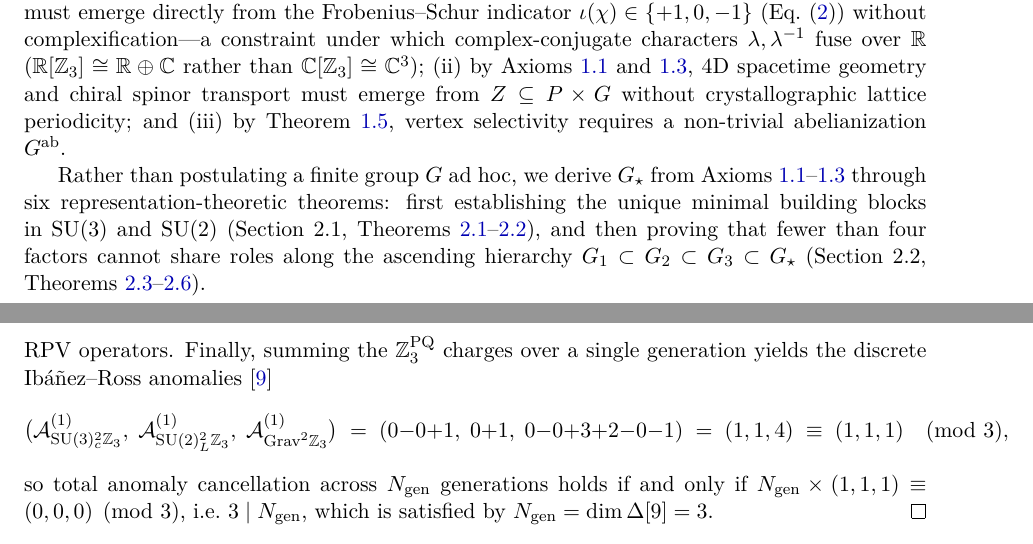
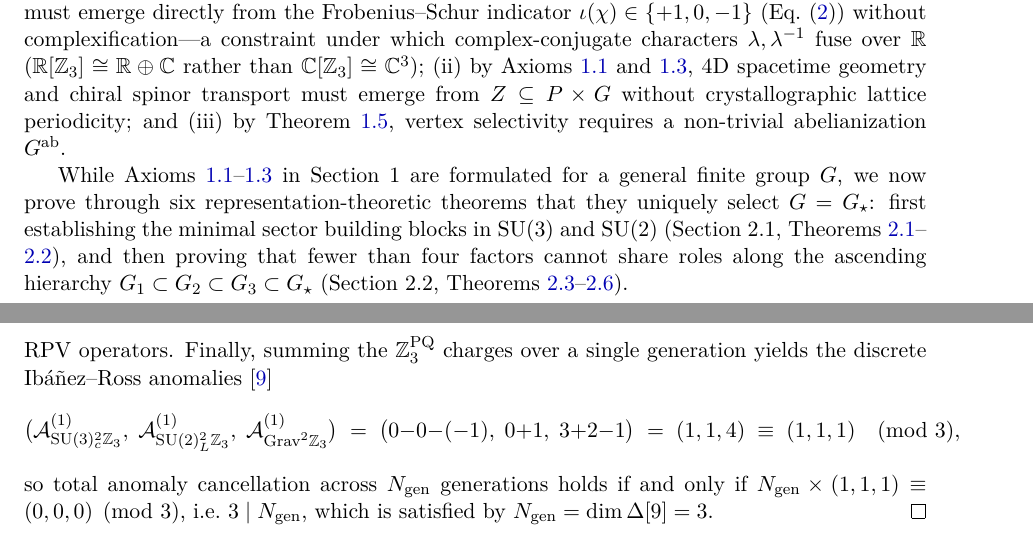
Before and after one commit to hjoest/discrete_fundamental_physics, a LaTeX paper (docs/paper.tex): two parts of pages 3 and 7 of 26, joined at a grey line, cut so that both start at the same text. Compiled offline with pdfLaTeX.

Commit message:
Standardize G vs G_star notation across Paper I

```diff
--- a/docs/paper.tex
+++ b/docs/paper.tex
@@ -21,7 +21,7 @@
     linkcolor=blue!70!black,
     citecolor=blue!70!black,
     urlcolor=blue!70!black,
-    pdftitle={Discrete Fundamental Physics from a Causal Poset and the Minimal Finite Group G},
+    pdftitle={Discrete Fundamental Physics from a Causal Poset and the Minimal Finite Group G*},
     pdfauthor={Holger Joest},
     pdfcreationdate={D:20261115010000}
 }
@@ -137,7 +137,7 @@ Consequently, for any balanced vertex coordination degree $m = n = d \to \infty$
 
 In standard quantum field theory, continuous spacetime $\R^{3,1}$, continuous gauge groups $\SU(3)_c \times \SU(2)_{W,L} \times \U(1)_Y$, and complex Hilbert spaces over $\C$ are assumed a priori, and finite groups (such as $A_4, T_7, \Delta(27)$, or $\Sigma(216 \times 3)$) are used only as external flavor symmetries over $\C[G]$. By contrast, Axioms~\ref{ax:poset}--\ref{ax:conservation} impose three stringent algebraic constraints on $G$ that do not arise in complex continuum model building: (i)~by Axiom~\ref{ax:group}, all physical degrees of freedom reside in the \emph{real} group algebra $\R[G]$ (Eq.~\eqref{eq:wedderburn}), so the three Hurwitz division algebras $\mathbb{D}_\alpha \in \{\R, \C, \quat\}$ of Connes' Standard Model algebra $\mathcal{A}_F = \C \oplus \quat \oplus M_3(\C)$ and the gluon block $M_8(\R)$ must emerge directly from the Frobenius--Schur indicator $\iota(\chi) \in \{+1, 0, -1\}$ (Eq.~\eqref{eq:fs_indicator}) without complexification---a constraint under which complex-conjugate characters $\lambda, \lambda^{-1}$ fuse over $\R$ ($\R[\Z_3] \cong \R \oplus \C$ rather than $\C[\Z_3] \cong \C^3$); (ii)~by Axioms~\ref{ax:poset} and~\ref{ax:conservation}, 4D spacetime geometry and chiral spinor transport must emerge from $Z \subseteq P \times G$ without crystallographic lattice periodicity; and (iii)~by Theorem~\ref{thm:kirchhoff}, vertex selectivity requires a non-trivial abelianization $G^{\mathrm{ab}}$.
 
-Rather than postulating a finite group $G$ ad hoc, we derive $\Gstar$ from Axioms~\ref{ax:poset}--\ref{ax:conservation} through six representation-theoretic theorems: first establishing the unique minimal building blocks in $\SU(3)$ and $\SU(2)$ (Section~2.1, Theorems~\ref{thm:t7_m27}--\ref{thm:2I_minimal}), and then proving that fewer than four factors cannot share roles along the ascending hierarchy $G_1 \subset G_2 \subset \Gthree \subset \Gstar$ (Section~2.2, Theorems~\ref{thm:nogo1}--\ref{thm:design}).
+While Axioms~\ref{ax:poset}--\ref{ax:conservation} in Section~1 are formulated for a general finite group $G$, we now prove through six representation-theoretic theorems that they uniquely select $G = \Gstar$: first establishing the minimal sector building blocks in $\SU(3)$ and $\SU(2)$ (Section~2.1, Theorems~\ref{thm:t7_m27}--\ref{thm:2I_minimal}), and then proving that fewer than four factors cannot share roles along the ascending hierarchy $G_1 \subset G_2 \subset \Gthree \subset \Gstar$ (Section~2.2, Theorems~\ref{thm:nogo1}--\ref{thm:design}).
 
 \subsection{Exact No-Go Theorems for the Individual Sector Building Blocks}
 
@@ -219,7 +219,7 @@ with the exact chiral spectrum of Table~\ref{tab:spectrum}. Moreover, the discre
 \begin{proof}
 By Theorems~\ref{thm:t7_m27} and~\ref{thm:2I_minimal}, $2I$ (order $120$), $\Sigma(216 \times 3)$ (order $648$), $\Delta(27)_f$ (order $27$, exponent $3$), and $\Z_3^{\mathrm{PQ}}$ (order $3$) are the unique minimal finite subgroups for the four sectors, and by No-Go Theorems~\ref{thm:nogo1}--\ref{thm:nogo3}, all four factors are required. In $\R[\Gstar]$, tensoring with the $\iota = 0$ generation triplet $\mathbf{3}_f = \Delta[9]$ ensures that every Standard Model fermion multiplet in Table~\ref{tab:spectrum} has total Frobenius--Schur indicator $\iota(\chi) = (-1) \times (\pm 1\text{ or }0) \times 0 = 0$ (complex $3$-generation blocks without lepton collapse), while $\Z_3^{\mathrm{PQ}}$ places $H_u = (\Sigma[4],\mathrm{PQ}[0]) \in M_2(\C)_0$ ($q_{\mathrm{PQ}} = 0$) and $H_d = H_e = (\Sigma[3],\mathrm{PQ}[-1]) \in M_2(\C)_{\mp 1}$ ($q_{\mathrm{PQ}} = \mp 1$) into independent Wedderburn blocks, resolving the Conjugate-Higgs Reality Trap of Theorem~\ref{thm:nogo3} and forbidding all six Dimension-4 RPV operators. Finally, summing the $\Z_3^{\mathrm{PQ}}$ charges over a single generation yields the discrete Ib\'a\~nez--Ross anomalies~\cite{IbanezRoss1991}
 \[
-\bigl(\mathcal{A}_{\SU(3)_c^2\Z_3}^{(1)},\; \mathcal{A}_{\SU(2)_L^2\Z_3}^{(1)},\; \mathcal{A}_{\mathrm{Grav}^2\Z_3}^{(1)}\bigr) \;=\; (0 - 0 + 1,\; 0 + 1,\; 0 - 0 + 3 + 2 - 0 - 1) \;=\; (1, 1, 4) \;\equiv\; (1, 1, 1) \pmod 3,
+\bigl(\mathcal{A}_{\SU(3)_c^2\Z_3}^{(1)},\; \mathcal{A}_{\SU(2)_L^2\Z_3}^{(1)},\; \mathcal{A}_{\mathrm{Grav}^2\Z_3}^{(1)}\bigr) \;=\; \bigl(0 - 0 - (-1),\; 0 + 1,\; 3 + 2 - 1\bigr) \;=\; (1, 1, 4) \;\equiv\; (1, 1, 1) \pmod 3,
 \]
 so total anomaly cancellation across $N_{\mathrm{gen}}$ generations holds if and only if $N_{\mathrm{gen}} \times (1, 1, 1) \equiv (0, 0, 0) \pmod 3$, i.e.\ $3 \mid N_{\mathrm{gen}}$, which is satisfied by $N_{\mathrm{gen}} = \dim\Delta[9] = 3$.
 \end{proof}
```
Also changed, not shown: docs/paper.pdf, docs/paper.tex (2 more changed lines).
